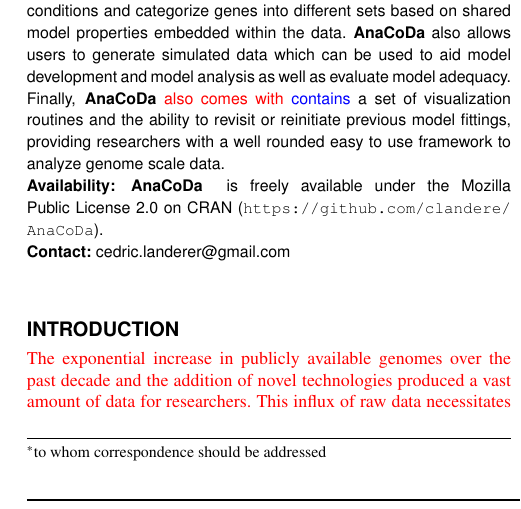
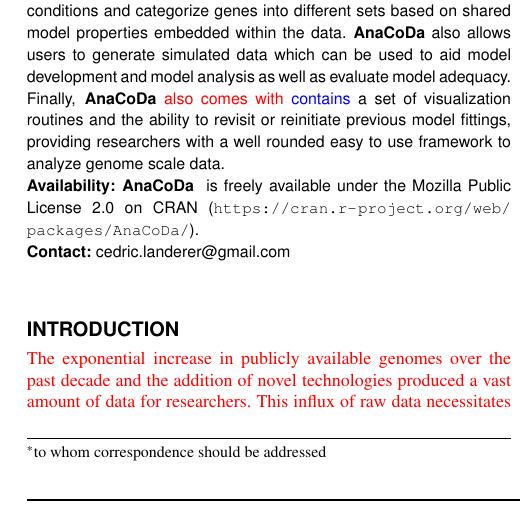
Before and after one commit to mikegilchrist/papers-1, a LaTeX paper (bioinformatics/bioinformatics_paper_revisions.tex): part of one column of page 1 of 3, cut so that both start at the same text. Compiled offline with pdfLaTeX.

Commit message:
added new cran url

```diff
--- a/bioinformatics/bioinformatics_paper_revisions.tex
+++ b/bioinformatics/bioinformatics_paper_revisions.tex
@@ -64,7 +64,7 @@ Finally, \package \textcolor{red}{also comes with} \textcolor{blue}{contains} a
 
 \section{Availability:}
 \pkg{\package} is freely available under the Mozilla Public License 2.0
-on CRAN (\url{https://github.com/clandere/AnaCoDa}).
+on CRAN (\url{https://cran.r-project.org/web/packages/AnaCoDa/}).
 
 \section{Contact:} \href{cedric.landerer@gmail.com}{cedric.landerer@gmail.com}
 \end{abstract}
```
Also changed, not shown: bioinformatics/bioinformatics_paper_revisions.pdf.
